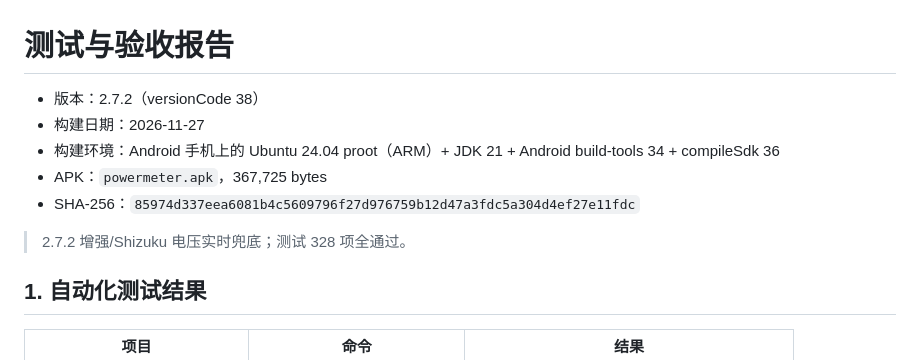
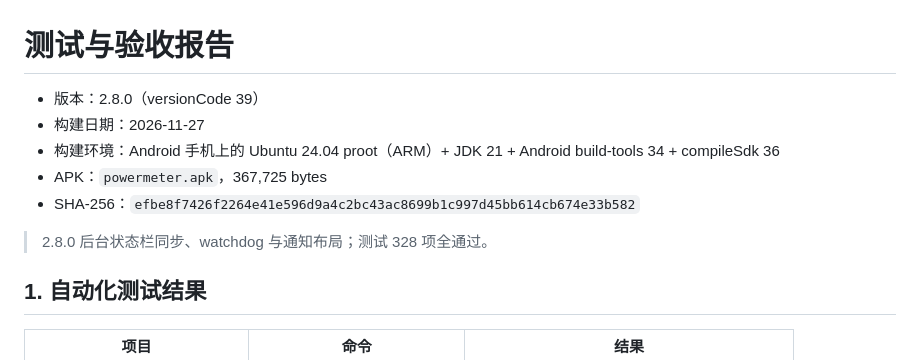
Before and after one commit to 123xxss/ChargeMeter-Pro, a Markdown page: docs/TEST-REPORT.md, the part around the change. GitHub-like rendering.

```diff
--- a/docs/TEST-REPORT.md
+++ b/docs/TEST-REPORT.md
@@ -1,12 +1,12 @@
 # 测试与验收报告
 
-- 版本：2.7.2（versionCode 38）
+- 版本：2.8.0（versionCode 39）
 - 构建日期：2026-11-27
 - 构建环境：Android 手机上的 Ubuntu 24.04 proot（ARM）+ JDK 21 + Android build-tools 34 + compileSdk 36
 - APK：`powermeter.apk`，367,725 bytes
-- SHA-256：`85974d337eea6081b4c5609796f27d976759b12d47a3fdc5a304d4ef27e11fdc`
+- SHA-256：`efbe8f7426f2264e41e596d9a4c2bc43ac8699b1c997d45bb614cb674e33b582`
 
-> 2.7.2 增强/Shizuku 电压实时兜底；测试 328 项全通过。
+> 2.8.0 后台状态栏同步、watchdog 与通知布局；测试 328 项全通过。
 
 ## 1. 自动化测试结果
 
```
Also changed, not shown: README.md (+13 -2 lines), docs/PROJECT-REPORT.md (+7 -3 lines), docs/RELEASE-NOTES-v2.8.0.md (added, +23 -0 lines), docs/preview-v2.8.0.png (added), 7 other files.
